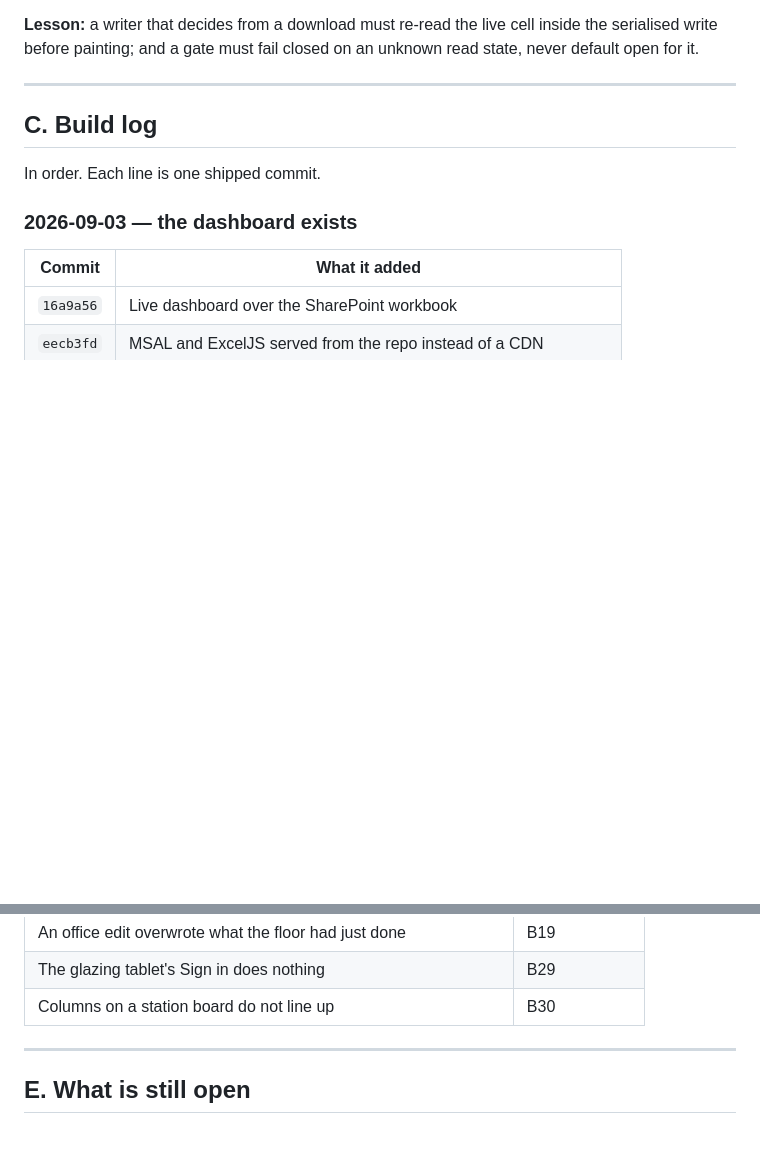
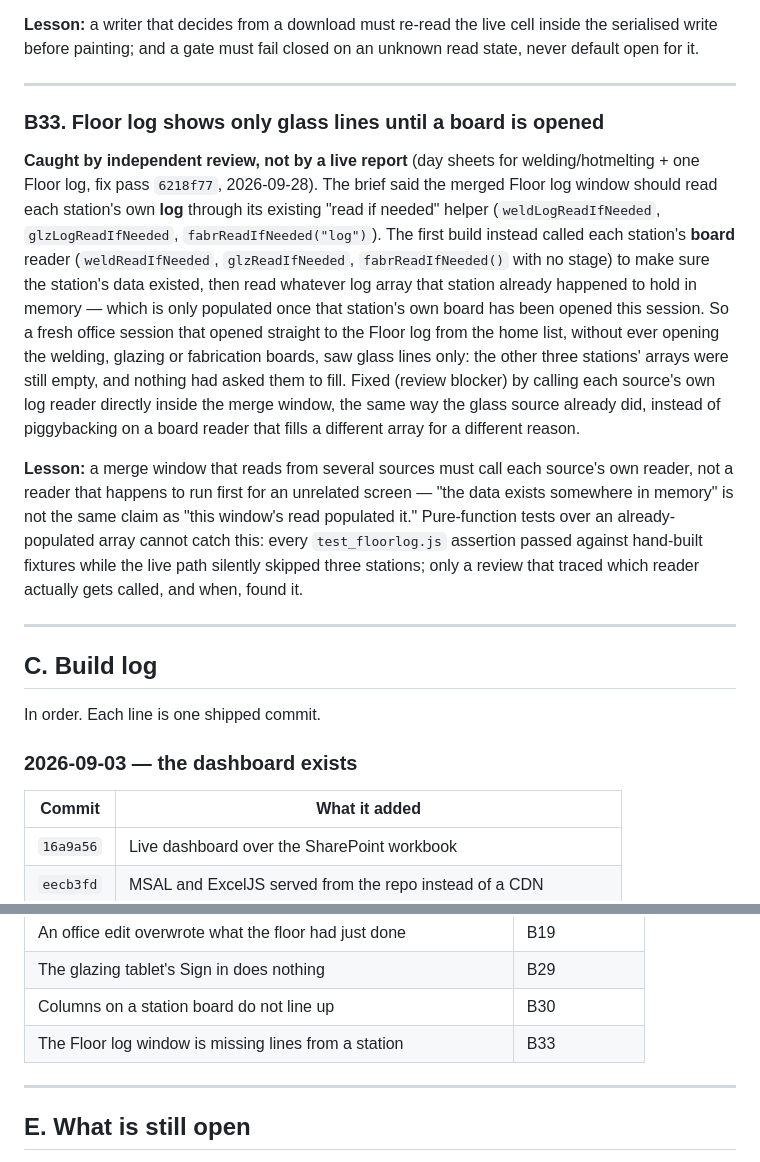
Before and after one commit to Maharshi-Dutta/costello-production-dashboard, a Markdown page: docs/HISTORY.md, 2 parts joined by grey strips. GitHub-like rendering; blank space fills up the shorter version.

```diff
--- a/docs/HISTORY.md
+++ b/docs/HISTORY.md
@@ -591,6 +592,36 @@ an unknown read state, never default open for it.
 
 ---
 
+### B33. Floor log shows only glass lines until a board is opened
+
+**Caught by independent review, not by a live report** (day sheets for
+welding/hotmelting + one Floor log, fix pass `6218f77`, 2026-09-28). The
+brief said the merged Floor log window should read each station's own **log**
+through its existing "read if needed" helper (`weldLogReadIfNeeded`,
+`glzLogReadIfNeeded`, `fabrReadIfNeeded("log")`). The first build instead
+called each station's **board** reader (`weldReadIfNeeded`,
+`glzReadIfNeeded`, `fabrReadIfNeeded()` with no stage) to make sure the
+station's data existed, then read whatever log array that station already
+happened to hold in memory — which is only populated once that station's own
+board has been opened this session. So a fresh office session that opened
+straight to the Floor log from the home list, without ever opening the
+welding, glazing or fabrication boards, saw glass lines only: the other three
+stations' arrays were still empty, and nothing had asked them to fill.
+Fixed (review blocker) by calling each source's own log reader directly
+inside the merge window, the same way the glass source already did, instead
+of piggybacking on a board reader that fills a different array for a
+different reason.
+
+**Lesson:** a merge window that reads from several sources must call each
+source's own reader, not a reader that happens to run first for an unrelated
+screen — "the data exists somewhere in memory" is not the same claim as "this
+window's read populated it." Pure-function tests over an already-populated
+array cannot catch this: every `test_floorlog.js` assertion passed against
+hand-built fixtures while the live path silently skipped three stations; only
+a review that traced which reader actually gets called, and when, found it.
+
+---
+
 ## C. Build log
 
 In order. Each line is one shipped commit.
@@ -791,6 +830,7 @@ zero counters lowered.
 | An office edit overwrote what the floor had just done | B19 |
 | The glazing tablet's Sign in does nothing | B29 |
 | Columns on a station board do not line up | B30 |
+| The Floor log window is missing lines from a station | B33 |
 
 ---
 
```
Also changed, not shown: other parts of docs/HISTORY.md (+9 -0 lines), docs/specs/README.md (+1 -1 lines).
